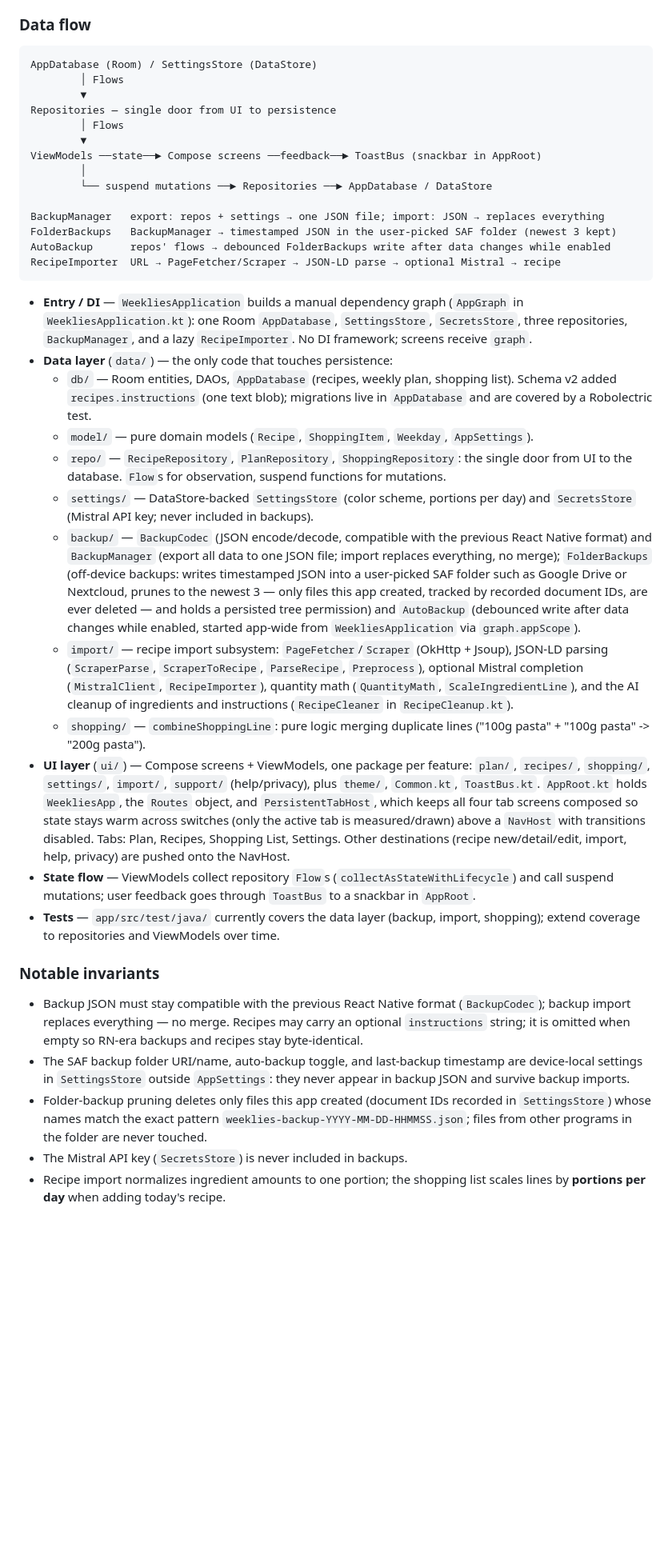
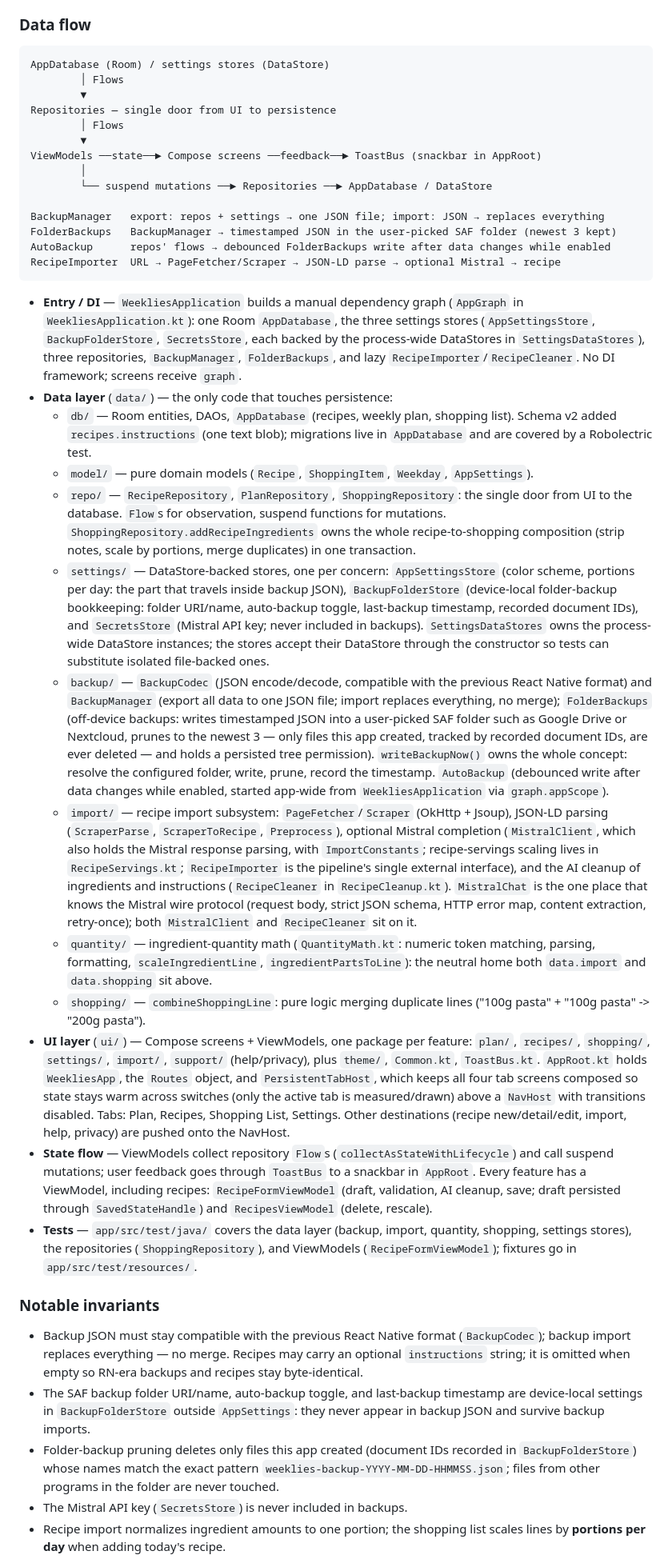
Before and after one commit to ConorRyan/weeklies, a Markdown page: AGENTS.md, the part around one of its changes. Shown at 80% size. Rendered like a GitHub page; blank space fills up the shorter version.

Commit message:
Update AGENTS.md architecture map and add GLOSSARY.md
Sync the architecture section with the new layout: settings stores
split by concern, data/quantity, MistralChat, FolderBackups
writeBackupNow, ShoppingRepository.addRecipeIngredients, and the
recipes ViewModels. GLOSSARY.md records the domain vocabulary (recipe
draft, cleanup, Mistral chat, quantity parsing, folder backup,
portions) that code and UI copy should share.

````diff
--- a/AGENTS.md
+++ b/AGENTS.md
@@ -28,7 +28,7 @@ optional Mistral AI recipe import.
 ### Data flow
 
 ```
-AppDatabase (Room) / SettingsStore (DataStore)
+AppDatabase (Room) / settings stores (DataStore)
         │ Flows
         ▼
 Repositories — single door from UI to persistence
@@ -45,9 +45,11 @@ RecipeImporter  URL → PageFetcher/Scraper → JSON-LD parse → optional Mistr
 ```
 
 - **Entry / DI** — `WeekliesApplication` builds a manual dependency graph
-  (`AppGraph` in `WeekliesApplication.kt`): one Room `AppDatabase`,
-  `SettingsStore`, `SecretsStore`, three repositories, `BackupManager`, and a
-  lazy `RecipeImporter`. No DI framework; screens receive `graph`.
+  (`AppGraph` in `WeekliesApplication.kt`): one Room `AppDatabase`, the three
+  settings stores (`AppSettingsStore`, `BackupFolderStore`, `SecretsStore`,
+  each backed by the process-wide DataStores in `SettingsDataStores`),
+  three repositories, `BackupManager`, `FolderBackups`, and lazy
+  `RecipeImporter`/`RecipeCleaner`. No DI framework; screens receive `graph`.
 - **Data layer** (`data/`) — the only code that touches persistence:
   - `db/` — Room entities, DAOs, `AppDatabase` (recipes, weekly plan, shopping
     list). Schema v2 added `recipes.instructions` (one text blob); migrations
@@ -55,23 +57,41 @@ RecipeImporter  URL → PageFetcher/Scraper → JSON-LD parse → optional Mistr
   - `model/` — pure domain models (`Recipe`, `ShoppingItem`, `Weekday`, `AppSettings`).
   - `repo/` — `RecipeRepository`, `PlanRepository`, `ShoppingRepository`: the single
     door from UI to the database. `Flow`s for observation, suspend functions for
-    mutations.
-  - `settings/` — DataStore-backed `SettingsStore` (color scheme, portions per day)
-    and `SecretsStore` (Mistral API key; never included in backups).
+    mutations. `ShoppingRepository.addRecipeIngredients` owns the whole
+    recipe-to-shopping composition (strip notes, scale by portions, merge
+    duplicates) in one transaction.
+  - `settings/` — DataStore-backed stores, one per concern: `AppSettingsStore`
+    (color scheme, portions per day: the part that travels inside backup
+    JSON), `BackupFolderStore` (device-local folder-backup bookkeeping:
+    folder URI/name, auto-backup toggle, last-backup timestamp, recorded
+    document IDs), and `SecretsStore` (Mistral API key; never included in
+    backups). `SettingsDataStores` owns the process-wide DataStore instances;
+    the stores accept their DataStore through the constructor so tests can
+    substitute isolated file-backed ones.
   - `backup/` — `BackupCodec` (JSON encode/decode, compatible with the previous
     React Native format) and `BackupManager` (export all data to one JSON file;
     import replaces everything, no merge); `FolderBackups` (off-device backups:
     writes timestamped JSON into a user-picked SAF folder such as Google Drive
     or Nextcloud, prunes to the newest 3 — only files this app created, tracked
     by recorded document IDs, are ever deleted — and holds a persisted tree
-    permission)
-    and `AutoBackup` (debounced write after data changes while enabled,
+    permission). `writeBackupNow()` owns the whole concept: resolve the
+    configured folder, write, prune, record the timestamp.
+    `AutoBackup` (debounced write after data changes while enabled,
     started app-wide from `WeekliesApplication` via `graph.appScope`).
   - `import/` — recipe import subsystem: `PageFetcher`/`Scraper` (OkHttp + Jsoup),
-    JSON-LD parsing (`ScraperParse`, `ScraperToRecipe`, `ParseRecipe`,
-    `Preprocess`), optional Mistral completion (`MistralClient`, `RecipeImporter`),
-    quantity math (`QuantityMath`, `ScaleIngredientLine`), and the AI cleanup of
-    ingredients and instructions (`RecipeCleaner` in `RecipeCleanup.kt`).
+    JSON-LD parsing (`ScraperParse`, `ScraperToRecipe`, `Preprocess`), optional
+    Mistral completion (`MistralClient`, which also holds the Mistral response
+    parsing, with `ImportConstants`; recipe-servings scaling lives in
+    `RecipeServings.kt`; `RecipeImporter` is the pipeline's single external
+    interface), and the AI cleanup of ingredients and instructions
+    (`RecipeCleaner` in `RecipeCleanup.kt`). `MistralChat` is the one place
+    that knows the Mistral wire protocol (request body, strict JSON schema,
+    HTTP error map, content extraction, retry-once); both `MistralClient` and
+    `RecipeCleaner` sit on it.
+  - `quantity/` — ingredient-quantity math (`QuantityMath.kt`: numeric token
+    matching, parsing, formatting, `scaleIngredientLine`,
+    `ingredientPartsToLine`): the neutral home both `data.import` and
+    `data.shopping` sit above.
   - `shopping/` — `combineShoppingLine`: pure logic merging duplicate lines
     ("100g pasta" + "100g pasta" -> "200g pasta").
 - **UI layer** (`ui/`) — Compose screens + ViewModels, one package per feature:
@@ -84,9 +104,14 @@ RecipeImporter  URL → PageFetcher/Scraper → JSON-LD parse → optional Mistr
   new/detail/edit, import, help, privacy) are pushed onto the NavHost.
 - **State flow** — ViewModels collect repository `Flow`s
   (`collectAsStateWithLifecycle`) and call suspend mutations; user feedback
-  goes through `ToastBus` to a snackbar in `AppRoot`.
-- **Tests** — `app/src/test/java/` currently covers the data layer (backup,
-  import, shopping); extend coverage to repositories and ViewModels over time.
+  goes through `ToastBus` to a snackbar in `AppRoot`. Every feature has a
+  ViewModel, including recipes: `RecipeFormViewModel` (draft, validation, AI
+  cleanup, save; draft persisted through `SavedStateHandle`) and
+  `RecipesViewModel` (delete, rescale).
+- **Tests** — `app/src/test/java/` covers the data layer (backup, import,
+  quantity, shopping, settings stores), the repositories (`ShoppingRepository`),
+  and ViewModels (`RecipeFormViewModel`); fixtures go in
+  `app/src/test/resources/`.
 
 ### Notable invariants
 
@@ -95,10 +120,10 @@ RecipeImporter  URL → PageFetcher/Scraper → JSON-LD parse → optional Mistr
   carry an optional `instructions` string; it is omitted when empty so
   RN-era backups and recipes stay byte-identical.
 - The SAF backup folder URI/name, auto-backup toggle, and last-backup timestamp
-  are device-local settings in `SettingsStore` outside `AppSettings`: they never
-  appear in backup JSON and survive backup imports.
+  are device-local settings in `BackupFolderStore` outside `AppSettings`: they
+  never appear in backup JSON and survive backup imports.
 - Folder-backup pruning deletes only files this app created (document IDs
-  recorded in `SettingsStore`) whose names match the exact pattern
+  recorded in `BackupFolderStore`) whose names match the exact pattern
   `weeklies-backup-YYYY-MM-DD-HHMMSS.json`; files from other programs in the
   folder are never touched.
 - The Mistral API key (`SecretsStore`) is never included in backups.
````
Also changed, not shown: other parts of AGENTS.md (+2 -0 lines), GLOSSARY.md (added, +42 -0 lines).
